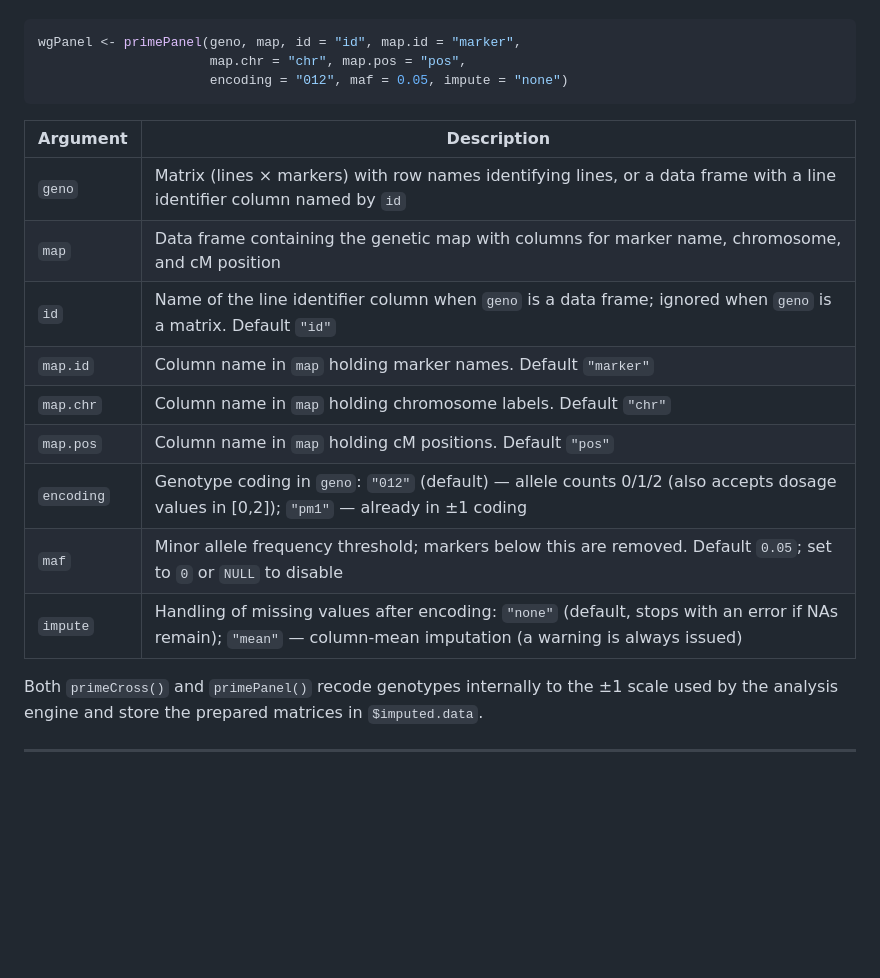
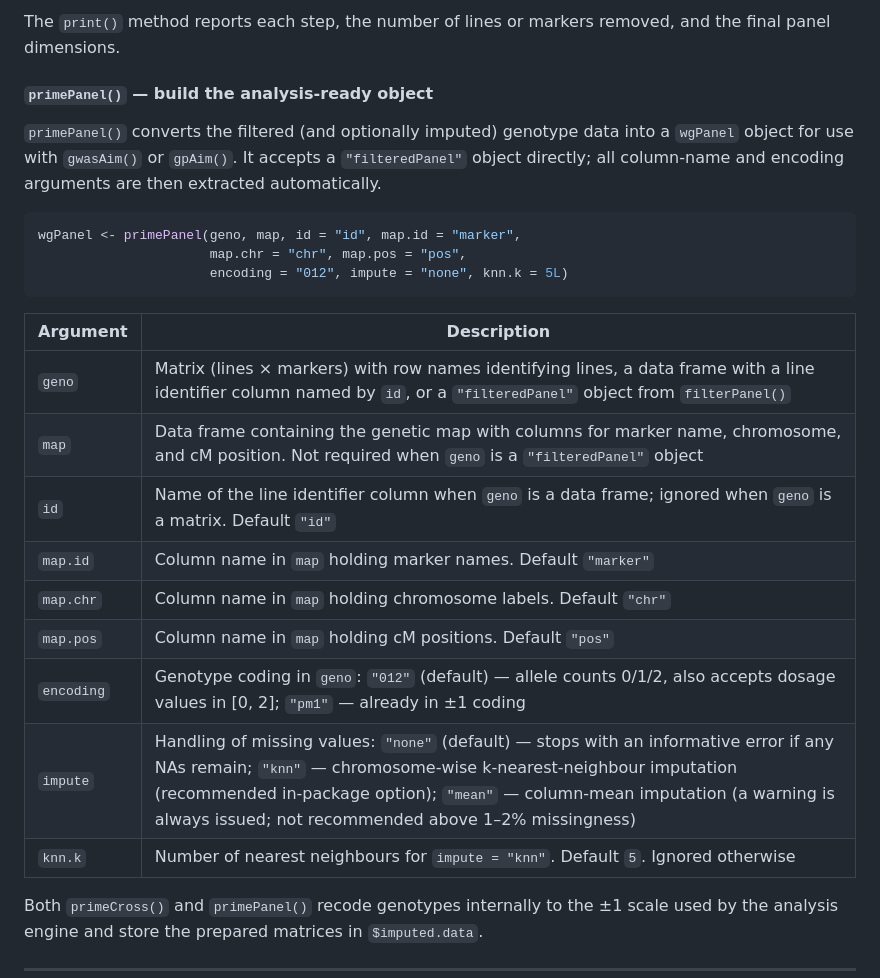
Before and after one commit to DrJ001/wgaim, a Markdown page: README.md, the part around one of its changes. GitHub-like rendering; blank space fills up the shorter version.

````diff
--- a/README.md
+++ b/README.md
@@ -84,21 +138,30 @@ into a `wgPanel` object for `gwasAim()` or `gpAim()`.
+The `print()` method reports each step, the number of lines or markers
+removed, and the final panel dimensions.
+
+#### `primePanel()` — build the analysis-ready object
+
+`primePanel()` converts the filtered (and optionally imputed) genotype
+data into a `wgPanel` object for use with `gwasAim()` or `gpAim()`.
+It accepts a `"filteredPanel"` object directly; all column-name and
+encoding arguments are then extracted automatically.
 
 ```r
 wgPanel <- primePanel(geno, map, id = "id", map.id = "marker",
                       map.chr = "chr", map.pos = "pos",
-                      encoding = "012", maf = 0.05, impute = "none")
+                      encoding = "012", impute = "none", knn.k = 5L)
 ```
 
 | Argument | Description |
 |---|---|
-| `geno` | Matrix (lines × markers) with row names identifying lines, or a data frame with a line identifier column named by `id` |
-| `map` | Data frame containing the genetic map with columns for marker name, chromosome, and cM position |
+| `geno` | Matrix (lines × markers) with row names identifying lines, a data frame with a line identifier column named by `id`, or a `"filteredPanel"` object from `filterPanel()` |
+| `map` | Data frame containing the genetic map with columns for marker name, chromosome, and cM position. Not required when `geno` is a `"filteredPanel"` object |
 | `id` | Name of the line identifier column when `geno` is a data frame; ignored when `geno` is a matrix. Default `"id"` |
 | `map.id` | Column name in `map` holding marker names. Default `"marker"` |
 | `map.chr` | Column name in `map` holding chromosome labels. Default `"chr"` |
 | `map.pos` | Column name in `map` holding cM positions. Default `"pos"` |
-| `encoding` | Genotype coding in `geno`: `"012"` (default) — allele counts 0/1/2 (also accepts dosage values in [0,2]); `"pm1"` — already in ±1 coding |
-| `maf` | Minor allele frequency threshold; markers below this are removed. Default `0.05`; set to `0` or `NULL` to disable |
-| `impute` | Handling of missing values after encoding: `"none"` (default, stops with an error if NAs remain); `"mean"` — column-mean imputation (a warning is always issued) |
+| `encoding` | Genotype coding in `geno`: `"012"` (default) — allele counts 0/1/2, also accepts dosage values in [0, 2]; `"pm1"` — already in ±1 coding |
+| `impute` | Handling of missing values: `"none"` (default) — stops with an informative error if any NAs remain; `"knn"` — chromosome-wise k-nearest-neighbour imputation (recommended in-package option); `"mean"` — column-mean imputation (a warning is always issued; not recommended above 1–2% missingness) |
+| `knn.k` | Number of nearest neighbours for `impute = "knn"`. Default `5`. Ignored otherwise |
 
 Both `primeCross()` and `primePanel()` recode genotypes internally to
 the ±1 scale used by the analysis engine and store the prepared
````
Also changed, not shown: other parts of README.md (+57 -3 lines).
